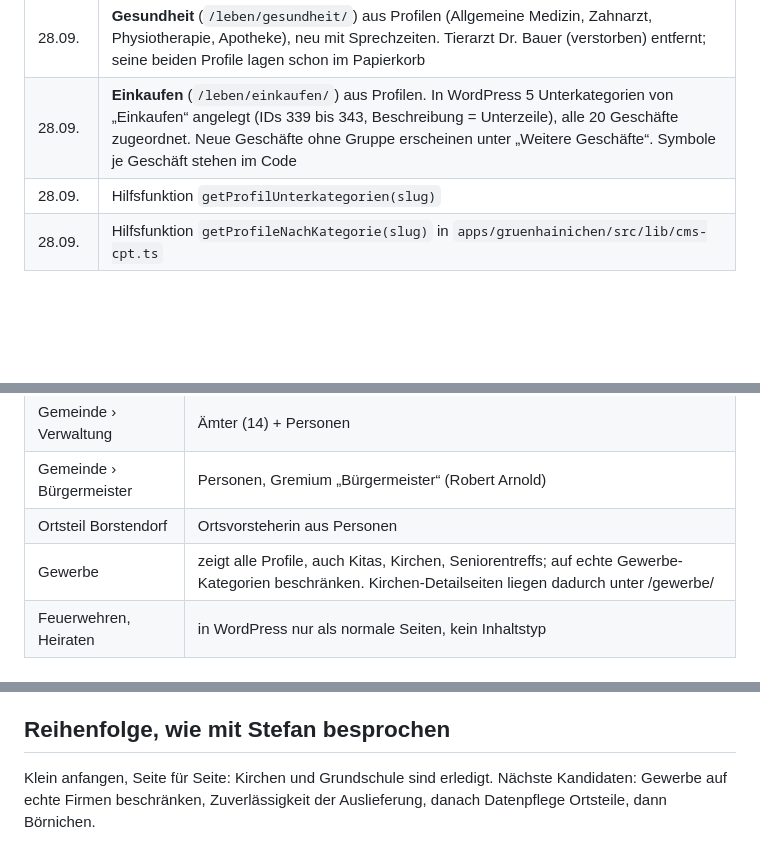
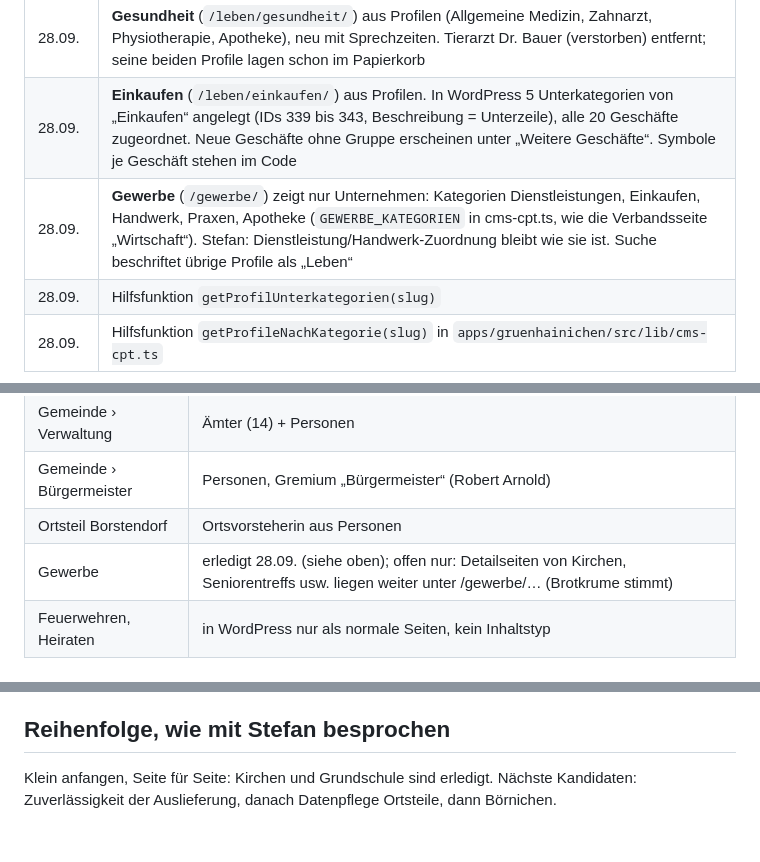
Before and after one commit to stefangutermuth/vv-wildenstein, a Markdown page: docs/WORDPRESS-ALS-QUELLE.md, 3 parts joined by grey strips. GitHub-like rendering; blank space fills up the shorter version.

Commit message:
docs: Gewerbe-Aufräumen als erledigt vermerkt
Co-Authored-By: Claude Opus 5.5 <noreply@anthropic.com>

```diff
--- a/docs/WORDPRESS-ALS-QUELLE.md
+++ b/docs/WORDPRESS-ALS-QUELLE.md
@@ -31,6 +31,7 @@ und der Build-Zwischenspeicher bleibt alt. Das REST-Anwendungspasswort in
 | 28.09. | Detailseiten der Profile: Brotkrume und Zurück-Link nach Kategorie (Kirche › „Leben · Kirche“) statt immer „Gewerbe“ |
 | 28.09. | **Gesundheit** (`/leben/gesundheit/`) aus Profilen (Allgemeine Medizin, Zahnarzt, Physiotherapie, Apotheke), neu mit Sprechzeiten. Tierarzt Dr. Bauer (verstorben) entfernt; seine beiden Profile lagen schon im Papierkorb |
 | 28.09. | **Einkaufen** (`/leben/einkaufen/`) aus Profilen. In WordPress 5 Unterkategorien von „Einkaufen“ angelegt (IDs 339 bis 343, Beschreibung = Unterzeile), alle 20 Geschäfte zugeordnet. Neue Geschäfte ohne Gruppe erscheinen unter „Weitere Geschäfte“. Symbole je Geschäft stehen im Code |
+| 28.09. | **Gewerbe** (`/gewerbe/`) zeigt nur Unternehmen: Kategorien Dienstleistungen, Einkaufen, Handwerk, Praxen, Apotheke (`GEWERBE_KATEGORIEN` in cms-cpt.ts, wie die Verbandsseite „Wirtschaft“). Stefan: Dienstleistung/Handwerk-Zuordnung bleibt wie sie ist. Suche beschriftet übrige Profile als „Leben“ |
 | 28.09. | Hilfsfunktion `getProfilUnterkategorien(slug)` |
 | 28.09. | Hilfsfunktion `getProfileNachKategorie(slug)` in `apps/gruenhainichen/src/lib/cms-cpt.ts` |
 
@@ -42,7 +43,7 @@ und der Build-Zwischenspeicher bleibt alt. Das REST-Anwendungspasswort in
 | Gemeinde › Verwaltung | Ämter (14) + Personen |
 | Gemeinde › Bürgermeister | Personen, Gremium „Bürgermeister“ (Robert Arnold) |
 | Ortsteil Borstendorf | Ortsvorsteherin aus Personen |
-| Gewerbe | zeigt alle Profile, auch Kitas, Kirchen, Seniorentreffs; auf echte Gewerbe-Kategorien beschränken. Kirchen-Detailseiten liegen dadurch unter /gewerbe/ |
+| Gewerbe | erledigt 28.09. (siehe oben); offen nur: Detailseiten von Kirchen, Seniorentreffs usw. liegen weiter unter /gewerbe/… (Brotkrume stimmt) |
 | Feuerwehren, Heiraten | in WordPress nur als normale Seiten, kein Inhaltstyp |
 
 ## Offen · Börnichen
@@ -97,4 +98,4 @@ Wendt-&-Kühn-Termine mit 350 px, Plakate als Bildschirmfoto, Logos.
 ## Reihenfolge, wie mit Stefan besprochen
 
 Klein anfangen, Seite für Seite: Kirchen und Grundschule sind erledigt. Nächste Kandidaten:
-Gewerbe auf echte Firmen beschränken, Zuverlässigkeit der Auslieferung, danach Datenpflege Ortsteile, dann Börnichen.
+Zuverlässigkeit der Auslieferung, danach Datenpflege Ortsteile, dann Börnichen.
```
